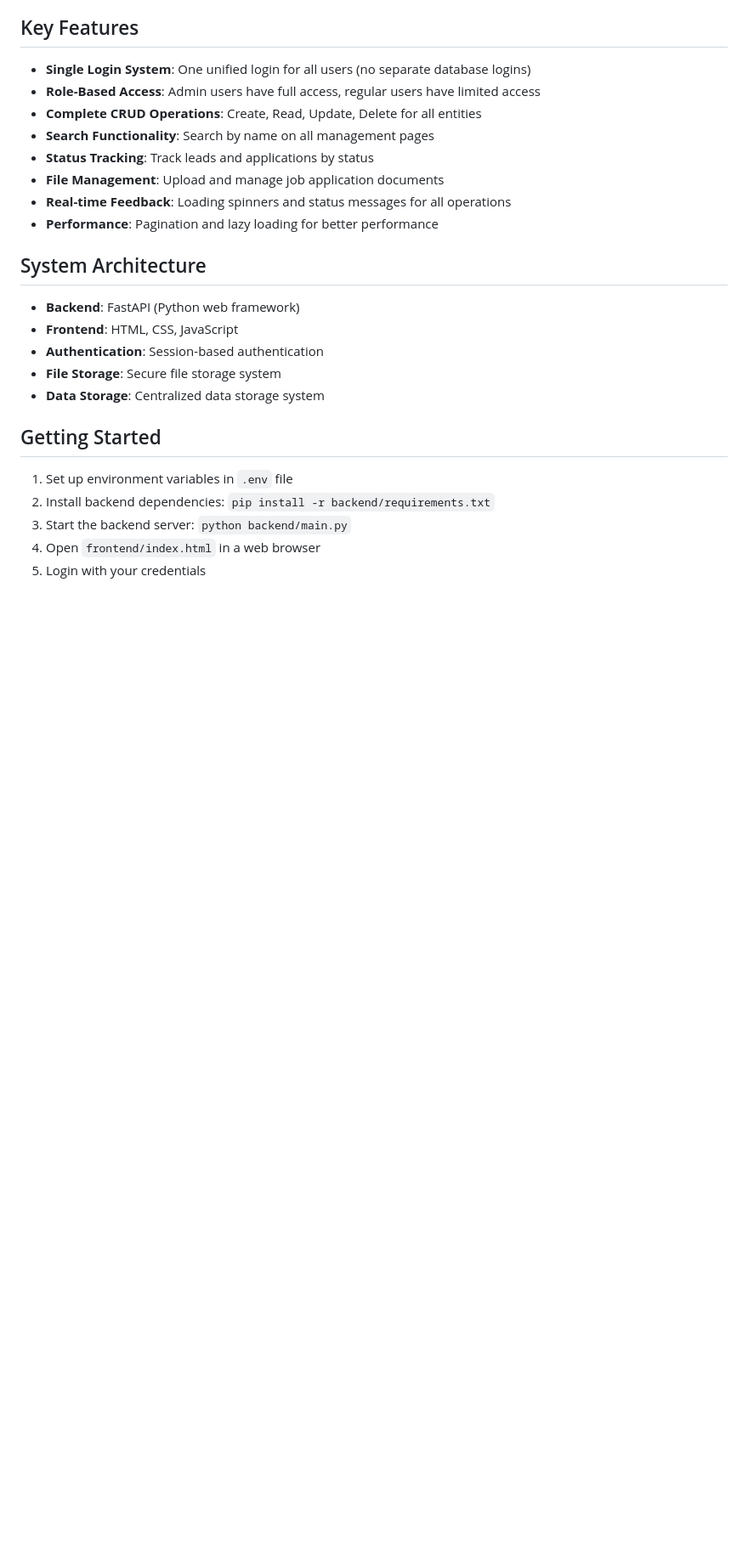
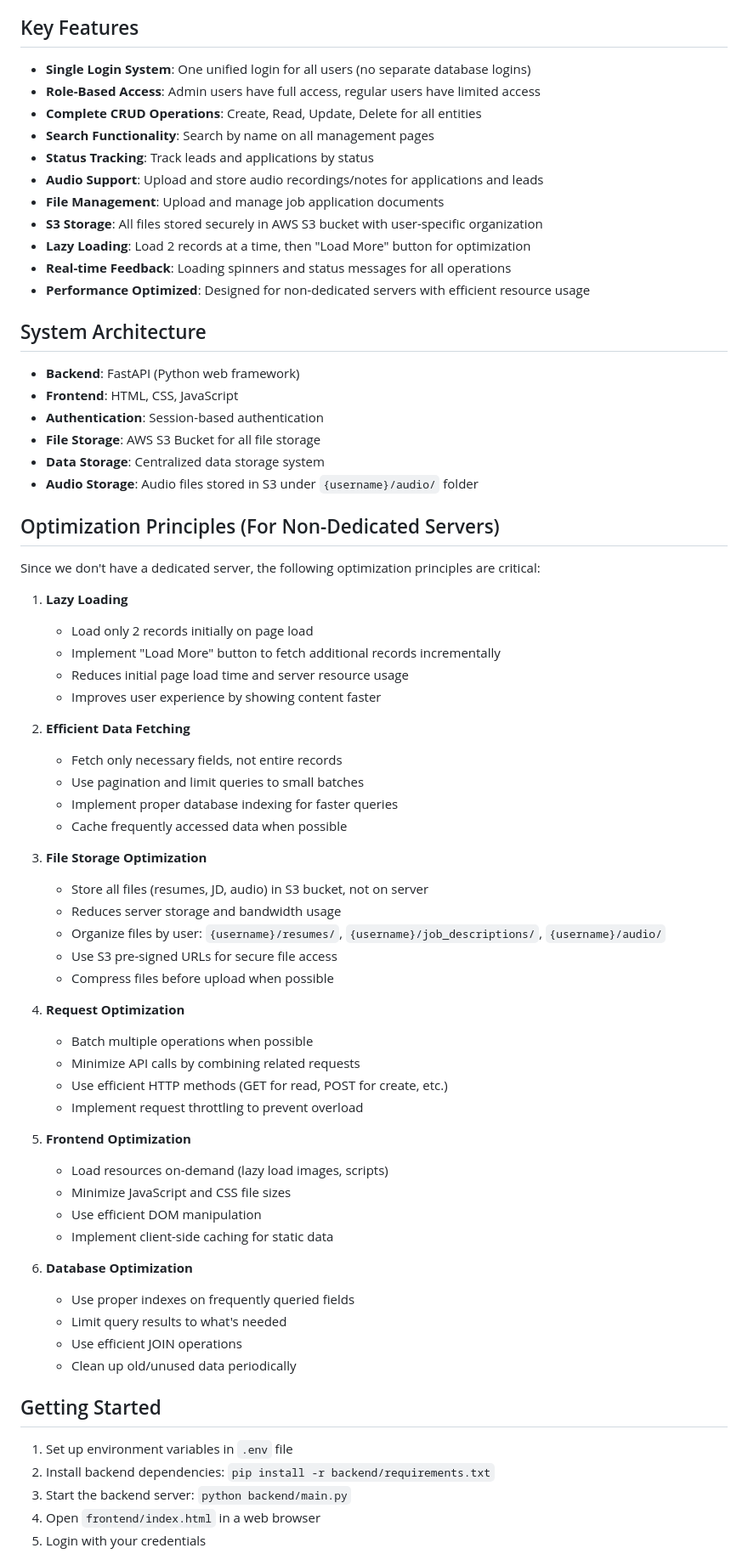
Before and after one commit to OnteruYallaiah21/Getiva_app, a Markdown page: README.md, the part around one of its changes. Shown at 85% size. Rendered like a GitHub page; blank space fills up the shorter version.

Commit message:
Update README: Add audio field, lazy loading (2 records), S3 storage, and optimization principles

```diff
--- a/README.md
+++ b/README.md
@@ -89,17 +99,62 @@ GetIVA Tracking System is a comprehensive web application designed to help manag
 - **Complete CRUD Operations**: Create, Read, Update, Delete for all entities
 - **Search Functionality**: Search by name on all management pages
 - **Status Tracking**: Track leads and applications by status
+- **Audio Support**: Upload and store audio recordings/notes for applications and leads
 - **File Management**: Upload and manage job application documents
+- **S3 Storage**: All files stored securely in AWS S3 bucket with user-specific organization
+- **Lazy Loading**: Load 2 records at a time, then "Load More" button for optimization
 - **Real-time Feedback**: Loading spinners and status messages for all operations
-- **Performance**: Pagination and lazy loading for better performance
+- **Performance Optimized**: Designed for non-dedicated servers with efficient resource usage
 
 ## System Architecture
 
 - **Backend**: FastAPI (Python web framework)
 - **Frontend**: HTML, CSS, JavaScript
 - **Authentication**: Session-based authentication
-- **File Storage**: Secure file storage system
+- **File Storage**: AWS S3 Bucket for all file storage
 - **Data Storage**: Centralized data storage system
+- **Audio Storage**: Audio files stored in S3 under `{username}/audio/` folder
+
+## Optimization Principles (For Non-Dedicated Servers)
+
+Since we don't have a dedicated server, the following optimization principles are critical:
+
+1. **Lazy Loading**
+   - Load only 2 records initially on page load
+   - Implement "Load More" button to fetch additional records incrementally
+   - Reduces initial page load time and server resource usage
+   - Improves user experience by showing content faster
+
+2. **Efficient Data Fetching**
+   - Fetch only necessary fields, not entire records
+   - Use pagination and limit queries to small batches
+   - Implement proper database indexing for faster queries
+   - Cache frequently accessed data when possible
+
+3. **File Storage Optimization**
+   - Store all files (resumes, JD, audio) in S3 bucket, not on server
+   - Reduces server storage and bandwidth usage
+   - Organize files by user: `{username}/resumes/`, `{username}/job_descriptions/`, `{username}/audio/`
+   - Use S3 pre-signed URLs for secure file access
+   - Compress files before upload when possible
+
+4. **Request Optimization**
+   - Batch multiple operations when possible
+   - Minimize API calls by combining related requests
+   - Use efficient HTTP methods (GET for read, POST for create, etc.)
+   - Implement request throttling to prevent overload
+
+5. **Frontend Optimization**
+   - Load resources on-demand (lazy load images, scripts)
+   - Minimize JavaScript and CSS file sizes
+   - Use efficient DOM manipulation
+   - Implement client-side caching for static data
+
+6. **Database Optimization**
+   - Use proper indexes on frequently queried fields
+   - Limit query results to what's needed
+   - Use efficient JOIN operations
+   - Clean up old/unused data periodically
 
 ## Getting Started
 
```
Also changed, not shown: other parts of README.md (+46 -9 lines).
